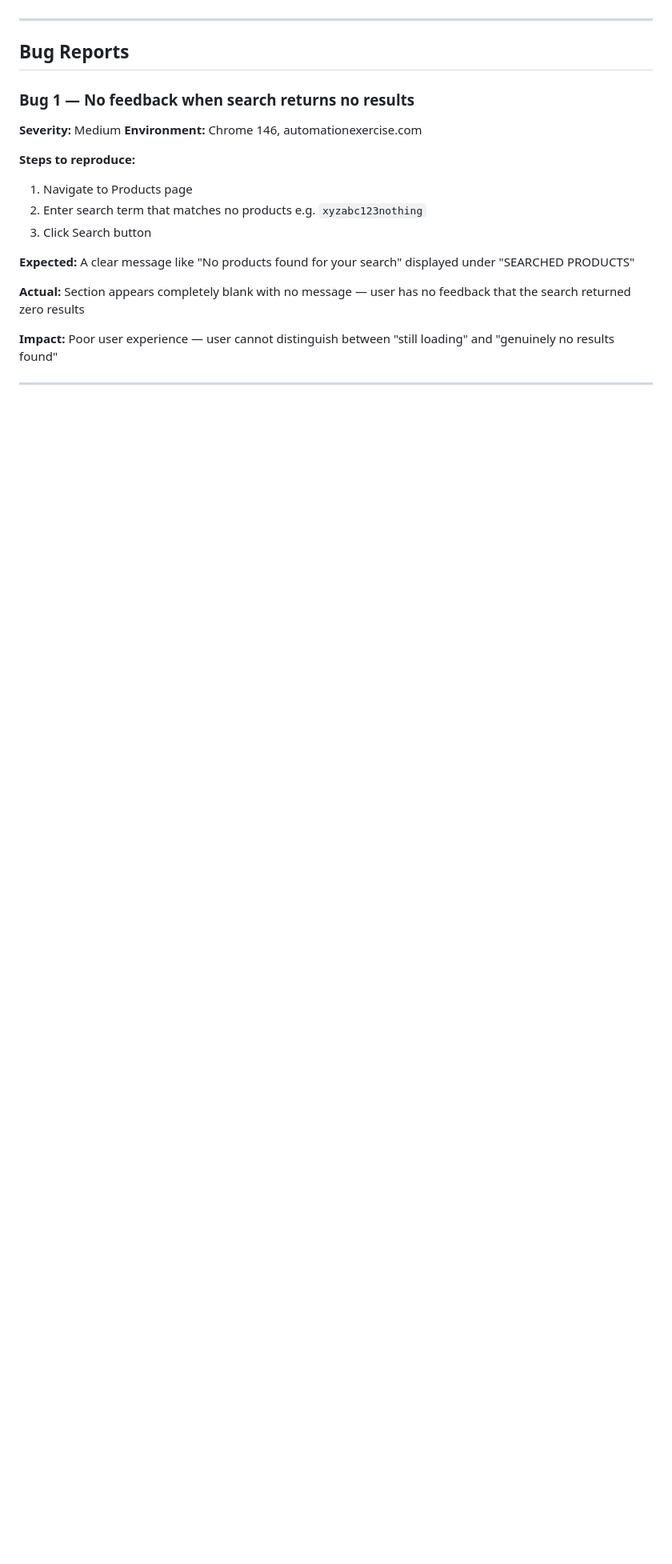
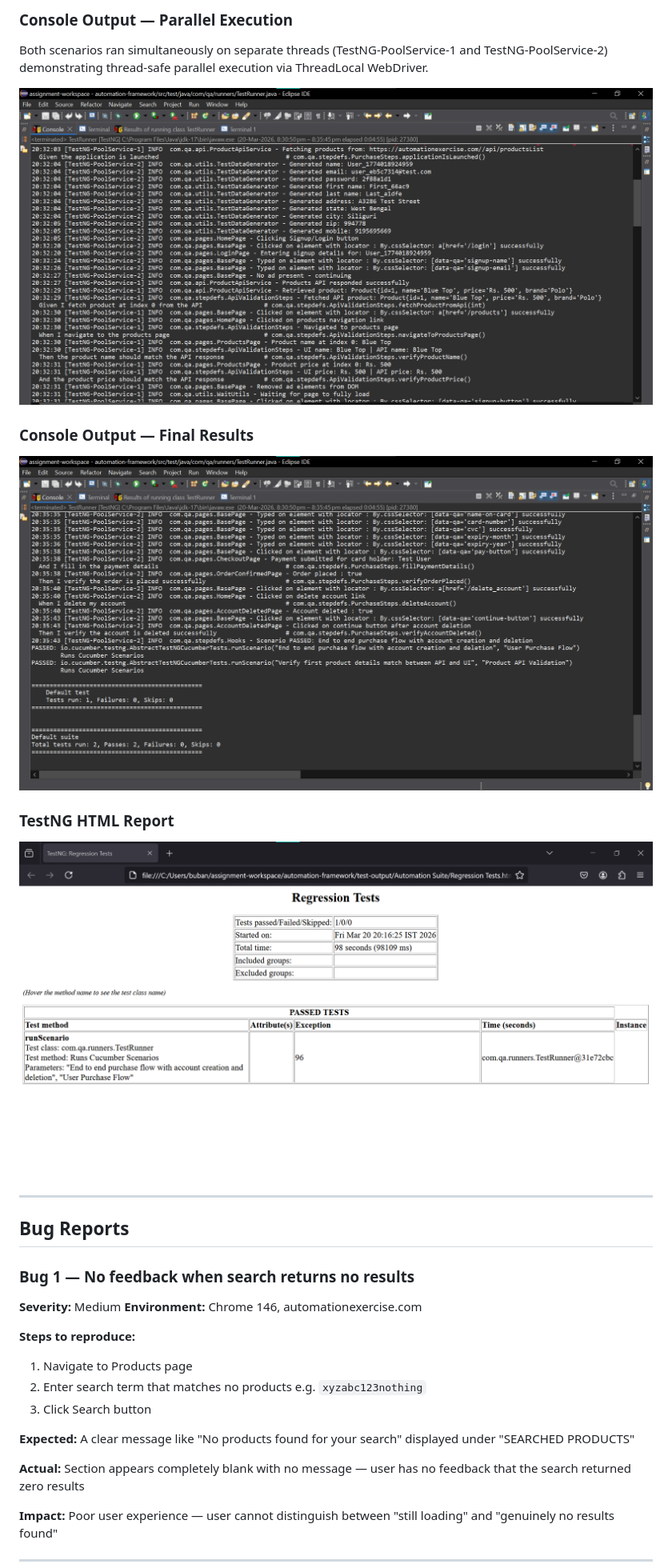
Before and after one commit to angshu2412/automation-framework, a Markdown page: README.md, the part around one of its changes. Shown at 80% size. GitHub-like rendering; pictures changed too: test-evidence/console-output-1.png (added), test-evidence/console-output-2.png (added), test-evidence/testng-report.png (added); blank space fills up the shorter version.

Commit message:
Final modification to README file, testng.xml and TestRunner

```diff
--- a/README.md
+++ b/README.md
@@ -328,3 +349,16 @@ forcing every caller to handle checked exceptions.
+### Console Output — Parallel Execution
+Both scenarios ran simultaneously on separate
+threads (TestNG-PoolService-1 and
+TestNG-PoolService-2) demonstrating thread-safe
+parallel execution via ThreadLocal WebDriver.
+
+![Console Output 1](test-evidence/console-output-1.png)
+
+### Console Output — Final Results
+![Console Output 2](test-evidence/console-output-2.png)
+
+### TestNG HTML Report
+![TestNG Report](test-evidence/testng-report.png)
 
 ---
 
@@ -340,11 +374,12 @@ forcing every caller to handle checked exceptions.
    e.g. `xyzabc123nothing`
 3. Click Search button
 
-**Expected:** A clear message like "No products found
-for your search" displayed under "SEARCHED PRODUCTS"
+**Expected:** A clear message like "No products
+found for your search" displayed under
+"SEARCHED PRODUCTS"
 
-**Actual:** Section appears completely blank with no
-message — user has no feedback that the search
+**Actual:** Section appears completely blank with
+no message — user has no feedback that the search
 returned zero results
 
 **Impact:** Poor user experience — user cannot
```
Also changed, not shown: other parts of README.md (+69 -53 lines), 10 other files.
